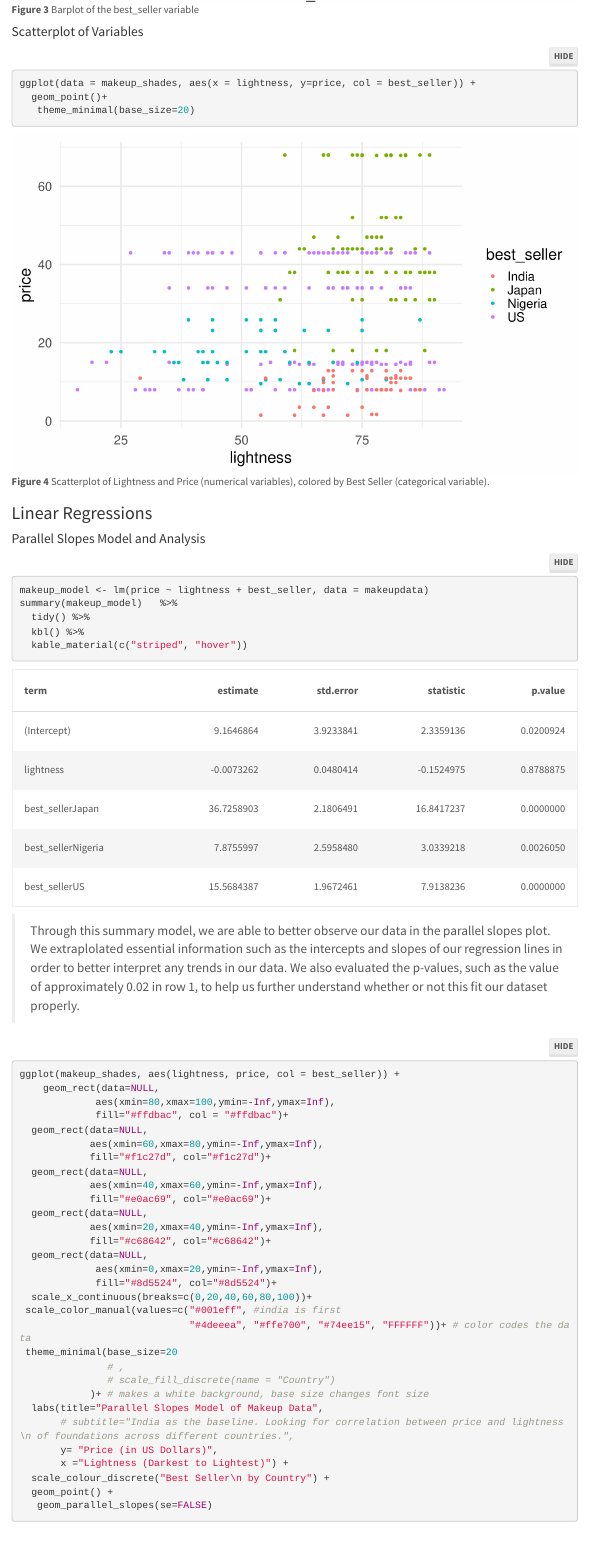
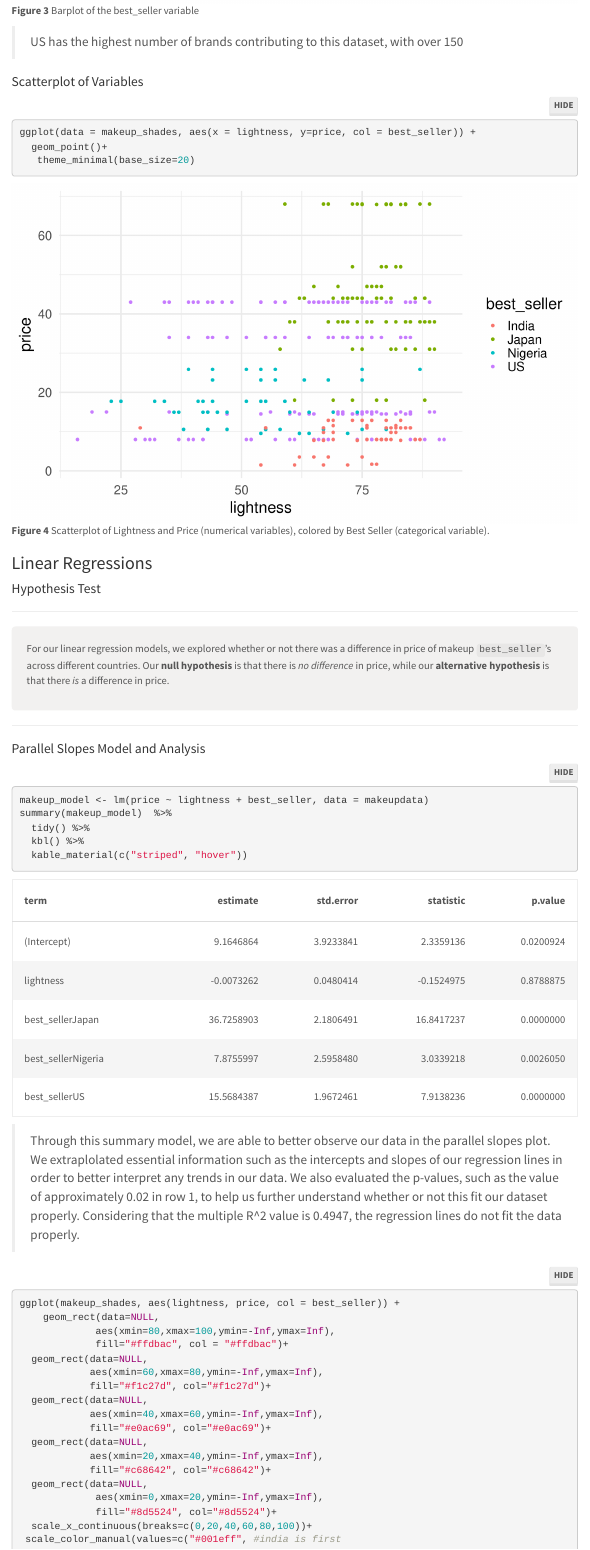
Before and after one commit to katelyndiaz/DiversityMakeupShades, an R Markdown document (SDS220_MakeupShadesStats/SDS220_MakeupShadesStats.Rmd): the page in a window 1100 px wide, from 3420 px down. Rendered offline with R 4.5, knitr and Pandoc, with nearby package versions; folded parts are opened; some code elsewhere in the file could not run offline; menus at the side of the page are left out.

Commit message:
UGH HYPOTHESIS TEST

````diff
--- a/SDS220_MakeupShadesStats/SDS220_MakeupShadesStats.Rmd
+++ b/SDS220_MakeupShadesStats/SDS220_MakeupShadesStats.Rmd
@@ -119,6 +119,7 @@ ggplot(data= makeup_shades, aes(x=best_seller))+
    theme_minimal(base_size=20)
 ```
 
+> US has the highest number of brands contributing to this dataset, with over 150
 
 #### Scatterplot of Variables
 
@@ -131,19 +132,32 @@ ggplot(data = makeup_shades, aes(x = lightness, y=price, col = best_seller)) +
 
 ### Linear Regressions
 
+#### Hypothesis Test
+
+***
+<style>
+div.blue { background-color:#f2f1f0; border-radius: 5px; padding: 20px;}
+</style>
+<div class = "blue">
+
+For our linear regression models, we explored whether or not there was a difference in price of makeup `best_seller`'s across different countries. Our **null hypothesis** is that there is *no difference* in price, while our **alternative hypothesis** is that there *is* a difference in price.
+
+</div>
+
+***
 
 #### Parallel Slopes Model and Analysis
 
 
 ```{r}
 makeup_model <- lm(price ~ lightness + best_seller, data = makeupdata)
-summary(makeup_model)   %>%
+summary(makeup_model)  %>%
   tidy() %>%
   kbl() %>%
   kable_material(c("striped", "hover"))
 ```
 
-> Through this summary model, we are able to better observe our data in the parallel slopes plot. We extraplolated essential information such as the intercepts and slopes of our regression lines in order to better interpret any trends in our data. We also evaluated the p-values, such as the value of approximately 0.02 in row 1, to help us further understand whether or not this fit our dataset properly.
+> Through this summary model, we are able to better observe our data in the parallel slopes plot. We extraplolated essential information such as the intercepts and slopes of our regression lines in order to better interpret any trends in our data. We also evaluated the p-values, such as the value of approximately 0.02 in row 1, to help us further understand whether or not this fit our dataset properly. Considering that the multiple R^2 value is 0.4947, the regression lines do not fit the data properly.
 
 ```{r, fig.cap="**Figure 5a** Parallel slopes model plot comparing lightness (x-axis) to price in dollars (y-axis). India is acting as the baseline (main y-intercept of comparison). Plot compares price and lightness of foundations across four different countries." }
 ggplot(makeup_shades, aes(lightness, price, col = best_seller)) +
````
Also changed, not shown: SDS220_MakeupShadesStats/SDS220_MakeupShadesStats.html, SDS220_MakeupShadesStats/SDS220_MakeupShadesStats.Rmd (8 more changed lines).
